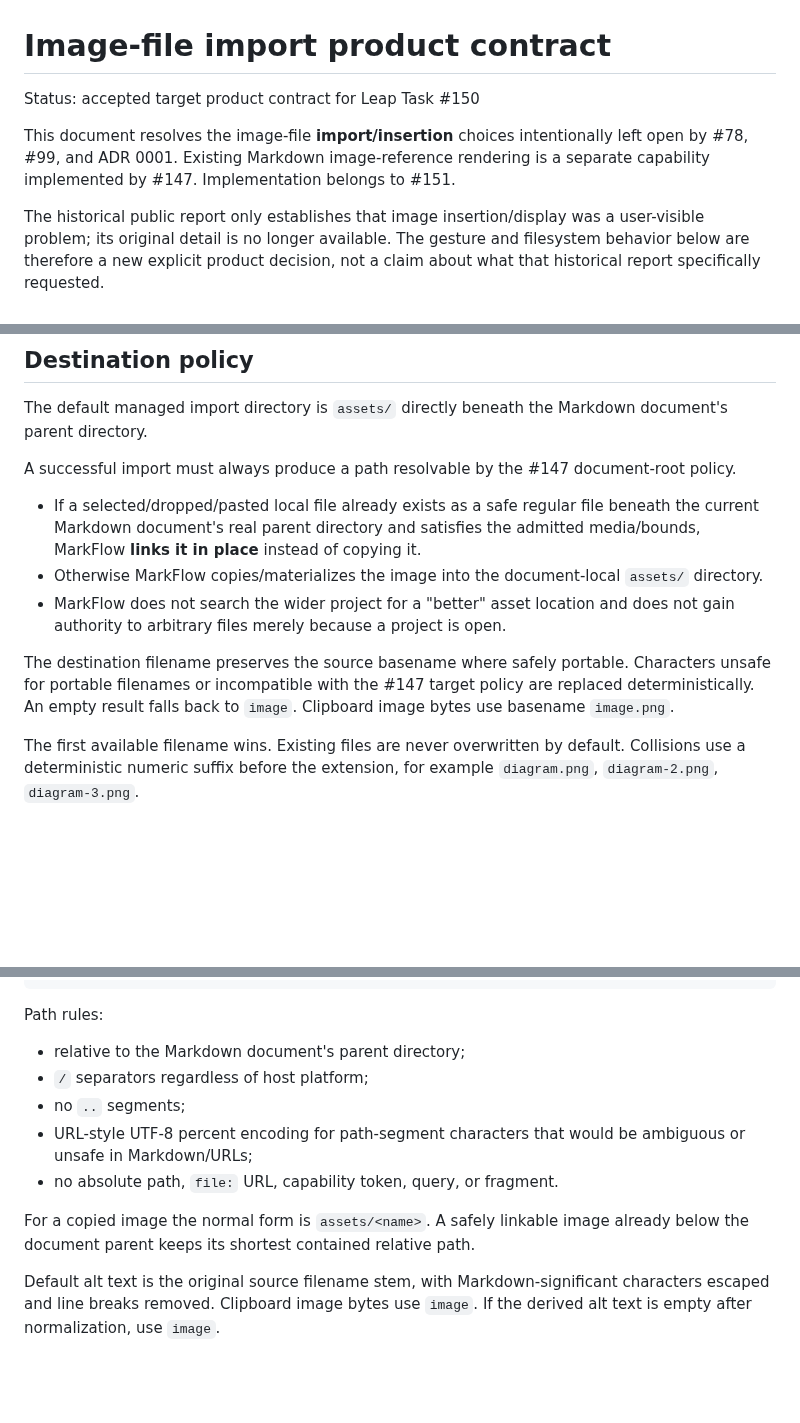
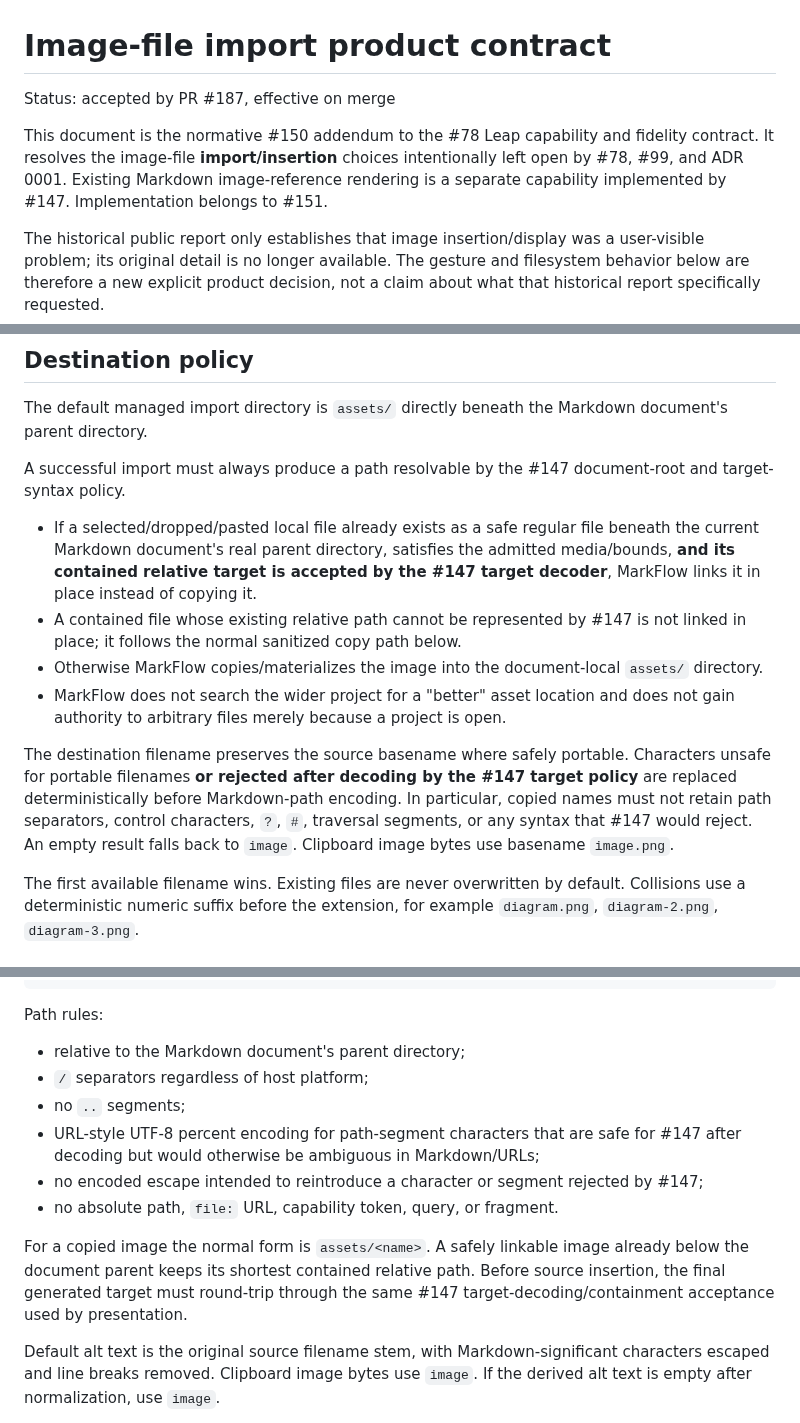
Before and after one commit to luceat-lux-vestra/MarkFlow, a Markdown page: docs/product/image-file-import-contract.md, 3 parts joined by grey strips. GitHub-like rendering; blank space fills up the shorter version.

Commit message:
docs(product): tighten image import path contract

```diff
--- a/docs/product/image-file-import-contract.md
+++ b/docs/product/image-file-import-contract.md
@@ -1,10 +1,12 @@
 # Image-file import product contract
 
-Status: accepted target product contract for Leap Task #150
+Status: accepted by PR #187, effective on merge
 
-This document resolves the image-file **import/insertion** choices intentionally
-left open by #78, #99, and ADR 0001. Existing Markdown image-reference rendering
-is a separate capability implemented by #147. Implementation belongs to #151.
+This document is the normative #150 addendum to the #78 Leap capability and
+fidelity contract. It resolves the image-file **import/insertion** choices
+intentionally left open by #78, #99, and ADR 0001. Existing Markdown
+image-reference rendering is a separate capability implemented by #147.
+Implementation belongs to #151.
 
 The historical public report only establishes that image insertion/display was a
 user-visible problem; its original detail is no longer available. The gesture and
@@ -76,20 +78,26 @@ The default managed import directory is `assets/` directly beneath the
 Markdown document's parent directory.
 
 A successful import must always produce a path resolvable by the #147
-document-root policy.
+document-root and target-syntax policy.
 
 - If a selected/dropped/pasted local file already exists as a safe regular file
-  beneath the current Markdown document's real parent directory and satisfies
-  the admitted media/bounds, MarkFlow **links it in place** instead of copying it.
+  beneath the current Markdown document's real parent directory, satisfies the
+  admitted media/bounds, **and its contained relative target is accepted by the
+  #147 target decoder**, MarkFlow links it in place instead of copying it.
+- A contained file whose existing relative path cannot be represented by #147
+  is not linked in place; it follows the normal sanitized copy path below.
 - Otherwise MarkFlow copies/materializes the image into the document-local
   `assets/` directory.
 - MarkFlow does not search the wider project for a "better" asset location and
   does not gain authority to arbitrary files merely because a project is open.
 
 The destination filename preserves the source basename where safely portable.
-Characters unsafe for portable filenames or incompatible with the #147 target
-policy are replaced deterministically. An empty result falls back to `image`.
-Clipboard image bytes use basename `image.png`.
+Characters unsafe for portable filenames **or rejected after decoding by the
+#147 target policy** are replaced deterministically before Markdown-path
+encoding. In particular, copied names must not retain path separators, control
+characters, `?`, `#`, traversal segments, or any syntax that #147 would reject.
+An empty result falls back to `image`. Clipboard image bytes use basename
+`image.png`.
 
 The first available filename wins. Existing files are never overwritten by
 default. Collisions use a deterministic numeric suffix before the extension,
@@ -108,12 +116,16 @@ Path rules:
 - relative to the Markdown document's parent directory;
 - `/` separators regardless of host platform;
 - no `..` segments;
-- URL-style UTF-8 percent encoding for path-segment characters that would be
-  ambiguous or unsafe in Markdown/URLs;
+- URL-style UTF-8 percent encoding for path-segment characters that are safe for
+  #147 after decoding but would otherwise be ambiguous in Markdown/URLs;
+- no encoded escape intended to reintroduce a character or segment rejected by
+  #147;
 - no absolute path, `file:` URL, capability token, query, or fragment.
 
 For a copied image the normal form is `assets/<name>`. A safely linkable image
 already below the document parent keeps its shortest contained relative path.
+Before source insertion, the final generated target must round-trip through the
+same #147 target-decoding/containment acceptance used by presentation.
 
 Default alt text is the original source filename stem, with Markdown-significant
 characters escaped and line breaks removed. Clipboard image bytes use `image`.
```
Also changed, not shown: other parts of docs/product/image-file-import-contract.md (+7 -4 lines).
